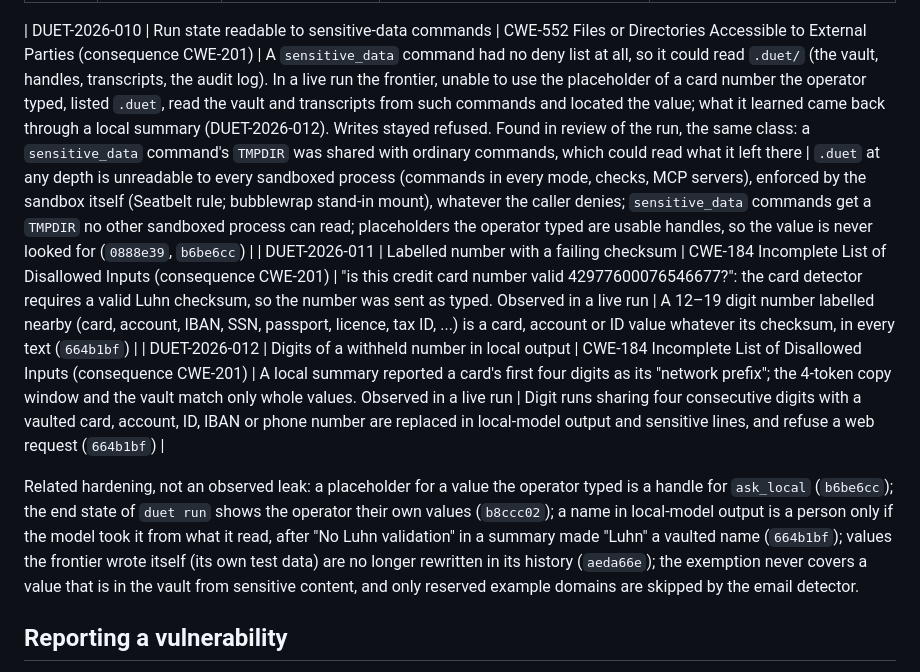
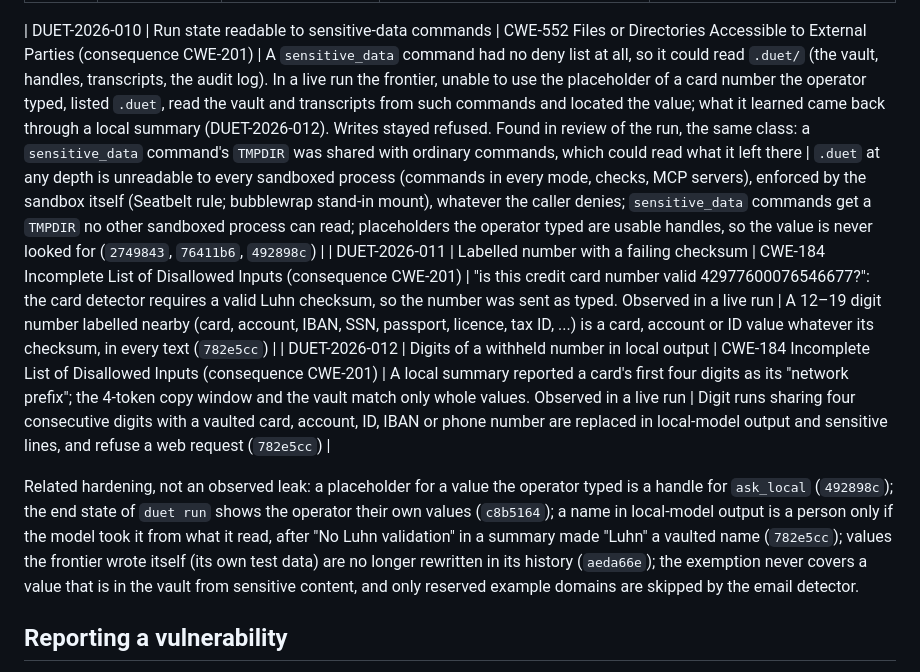
Before and after one commit to maximpri/duet, a Markdown page: SECURITY.md, the part around the change. GitHub-like rendering.

Commit message:
docs: advisory commit ids after rebase onto the MCP merge
Co-Authored-By: Claude Opus 5.5 (1M context) <noreply@anthropic.com>

```diff
--- a/SECURITY.md
+++ b/SECURITY.md
@@ -546,14 +546,14 @@ Duet's own canary measurements:
 | DUET-2026-008 | Value hidden inside a longer detection | CWE-184 Incomplete List of Disallowed Inputs (consequence CWE-201) | Overlapping detections were merged and only the combined span entered the vault (e.g. a person field capturing an email and a phone), so the email alone passed later in the model's own text. Found by property test, not observed in a run | Each part of an overlapping detection is also recorded on its own (`0f6e1c5`) |
 | DUET-2026-009 | Local answer quoting sensitive lines | CWE-201 Insertion of Sensitive Information Into Sent Data | Asked through `ask_local` to "quote lines 12–29 exactly", the local model copied a hostile data file verbatim; the ~24-token copied-span filter removed the long runs, but a short tail split across continuation lines, with a 16-character token too short for the entropy detector, reached the frontier (Gate 2 re-run, M3 seed 3, injection canary). Observed in a live evaluation run | Local-model output (answers, summaries, briefs) is checked with a 4-token copy window against sensitive content; identifier-like strings (10+ letters and digits mixed, absent from public content) in sensitive content become placeholders everywhere |
 
-| DUET-2026-010 | Run state readable to sensitive-data commands | CWE-552 Files or Directories Accessible to External Parties (consequence CWE-201) | A `sensitive_data` command had no deny list at all, so it could read `.duet/` (the vault, handles, transcripts, the audit log). In a live run the frontier, unable to use the placeholder of a card number the operator typed, listed `.duet`, read the vault and transcripts from such commands and located the value; what it learned came back through a local summary (DUET-2026-012). Writes stayed refused. Found in review of the run, the same class: a `sensitive_data` command's `TMPDIR` was shared with ordinary commands, which could read what it left there | `.duet` at any depth is unreadable to every sandboxed process (commands in every mode, checks, MCP servers), enforced by the sandbox itself (Seatbelt rule; bubblewrap stand-in mount), whatever the caller denies; `sensitive_data` commands get a `TMPDIR` no other sandboxed process can read; placeholders the operator typed are usable handles, so the value is never looked for (`0888e39`, `b6be6cc`) |
-| DUET-2026-011 | Labelled number with a failing checksum | CWE-184 Incomplete List of Disallowed Inputs (consequence CWE-201) | "is this credit card number valid 42977600076546677?": the card detector requires a valid Luhn checksum, so the number was sent as typed. Observed in a live run | A 12–19 digit number labelled nearby (card, account, IBAN, SSN, passport, licence, tax ID, ...) is a card, account or ID value whatever its checksum, in every text (`664b1bf`) |
-| DUET-2026-012 | Digits of a withheld number in local output | CWE-184 Incomplete List of Disallowed Inputs (consequence CWE-201) | A local summary reported a card's first four digits as its "network prefix"; the 4-token copy window and the vault match only whole values. Observed in a live run | Digit runs sharing four consecutive digits with a vaulted card, account, ID, IBAN or phone number are replaced in local-model output and sensitive lines, and refuse a web request (`664b1bf`) |
+| DUET-2026-010 | Run state readable to sensitive-data commands | CWE-552 Files or Directories Accessible to External Parties (consequence CWE-201) | A `sensitive_data` command had no deny list at all, so it could read `.duet/` (the vault, handles, transcripts, the audit log). In a live run the frontier, unable to use the placeholder of a card number the operator typed, listed `.duet`, read the vault and transcripts from such commands and located the value; what it learned came back through a local summary (DUET-2026-012). Writes stayed refused. Found in review of the run, the same class: a `sensitive_data` command's `TMPDIR` was shared with ordinary commands, which could read what it left there | `.duet` at any depth is unreadable to every sandboxed process (commands in every mode, checks, MCP servers), enforced by the sandbox itself (Seatbelt rule; bubblewrap stand-in mount), whatever the caller denies; `sensitive_data` commands get a `TMPDIR` no other sandboxed process can read; placeholders the operator typed are usable handles, so the value is never looked for (`2749843`, `76411b6`, `492898c`) |
+| DUET-2026-011 | Labelled number with a failing checksum | CWE-184 Incomplete List of Disallowed Inputs (consequence CWE-201) | "is this credit card number valid 42977600076546677?": the card detector requires a valid Luhn checksum, so the number was sent as typed. Observed in a live run | A 12–19 digit number labelled nearby (card, account, IBAN, SSN, passport, licence, tax ID, ...) is a card, account or ID value whatever its checksum, in every text (`782e5cc`) |
+| DUET-2026-012 | Digits of a withheld number in local output | CWE-184 Incomplete List of Disallowed Inputs (consequence CWE-201) | A local summary reported a card's first four digits as its "network prefix"; the 4-token copy window and the vault match only whole values. Observed in a live run | Digit runs sharing four consecutive digits with a vaulted card, account, ID, IBAN or phone number are replaced in local-model output and sensitive lines, and refuse a web request (`782e5cc`) |
 
 Related hardening, not an observed leak: a placeholder for a value the operator typed is a handle
-for `ask_local` (`b6be6cc`); the end state of `duet run` shows the operator their own values
-(`b8ccc02`); a name in local-model output is a person only if the model took it from what it read,
-after "No Luhn validation" in a summary made "Luhn" a vaulted name (`664b1bf`); values the frontier wrote itself (its own test data) are no longer rewritten in its history (`aeda66e`); the exemption never covers a value that is in the vault from sensitive content, and only reserved example domains are skipped by the email detector.
+for `ask_local` (`492898c`); the end state of `duet run` shows the operator their own values
+(`c8b5164`); a name in local-model output is a person only if the model took it from what it read,
+after "No Luhn validation" in a summary made "Luhn" a vaulted name (`782e5cc`); values the frontier wrote itself (its own test data) are no longer rewritten in its history (`aeda66e`); the exemption never covers a value that is in the vault from sensitive content, and only reserved example domains are skipped by the email detector.
 
 ## Reporting a vulnerability
 
```
